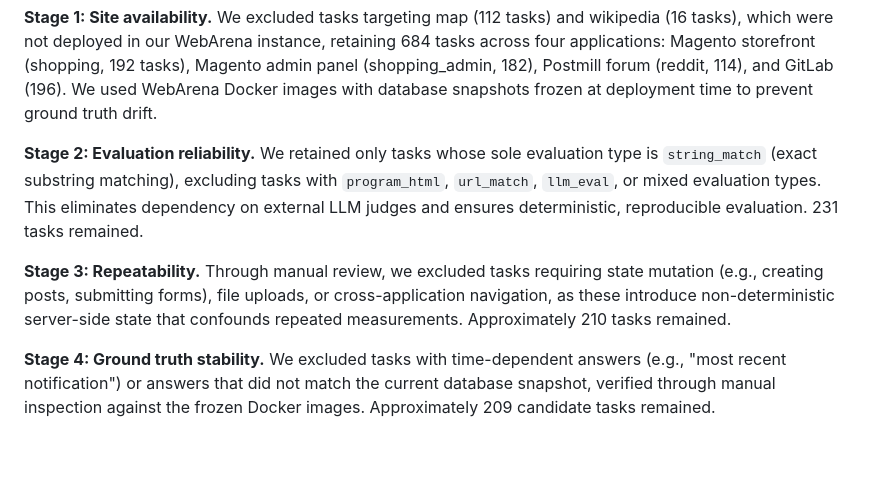
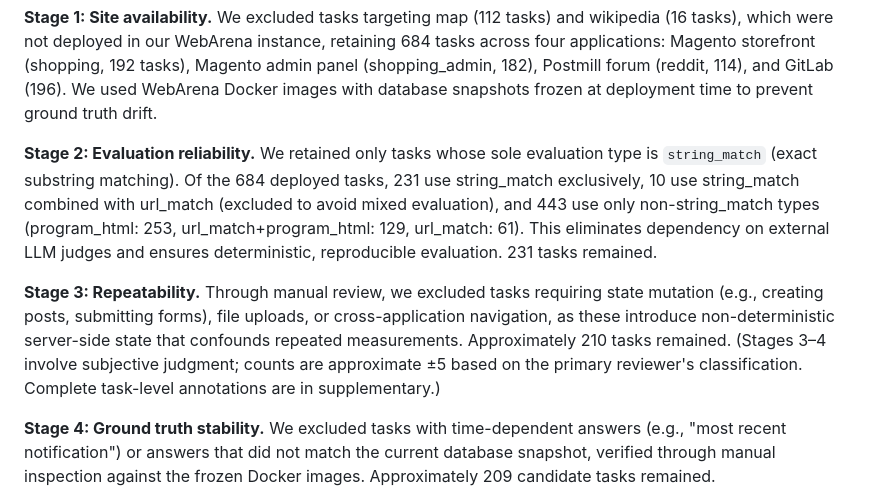
Before and after one commit to Alex-jjh/ai-agent-accessibility, a Markdown page: paper/sections/task-selection-protocol.md, the part around the change. Drawn GitHub-style; blank space fills up the shorter version.

Commit message:
fix: Propagate corrected numbers to all docs, close all drift
P0 fixes:
- paper-decisions.md: Z=5.893→6.635, 48.6/40.0/8.6→55.4/35.4/20.0
- README.md: Key Finding updated to 13-task data (93.8%→38.5%, N=1040)

P1 fixes:
- Stage 2: added exact eval type breakdown (231 sole SM, 10 mixed, 443 non-SM)
- Stage 3/4: added explicit disclaimer about manual review approximation (±5)

CSV verified: 1040 data rows (not 1322 as colleague suspected).

```diff
--- a/paper/sections/task-selection-protocol.md
+++ b/paper/sections/task-selection-protocol.md
@@ -41,16 +41,20 @@ We used WebArena Docker images with database snapshots frozen at deployment
 time to prevent ground truth drift.
 
 **Stage 2: Evaluation reliability.** We retained only tasks whose sole
-evaluation type is `string_match` (exact substring matching), excluding
-tasks with `program_html`, `url_match`, `llm_eval`, or mixed evaluation
-types. This eliminates dependency on external LLM judges and ensures
-deterministic, reproducible evaluation. 231 tasks remained.
+evaluation type is `string_match` (exact substring matching). Of the 684
+deployed tasks, 231 use string_match exclusively, 10 use string_match
+combined with url_match (excluded to avoid mixed evaluation), and 443 use
+only non-string_match types (program_html: 253, url_match+program_html: 129,
+url_match: 61). This eliminates dependency on external LLM judges and
+ensures deterministic, reproducible evaluation. 231 tasks remained.
 
 **Stage 3: Repeatability.** Through manual review, we excluded tasks
 requiring state mutation (e.g., creating posts, submitting forms),
 file uploads, or cross-application navigation, as these introduce
 non-deterministic server-side state that confounds repeated measurements.
-Approximately 210 tasks remained.
+Approximately 210 tasks remained. (Stages 3–4 involve subjective
+judgment; counts are approximate ±5 based on the primary reviewer's
+classification. Complete task-level annotations are in supplementary.)
 
 **Stage 4: Ground truth stability.** We excluded tasks with time-dependent
 answers (e.g., "most recent notification") or answers that did not match
```
Also changed, not shown: README.md (+1 -1 lines), docs/paper-decisions.md (+2 -2 lines).
